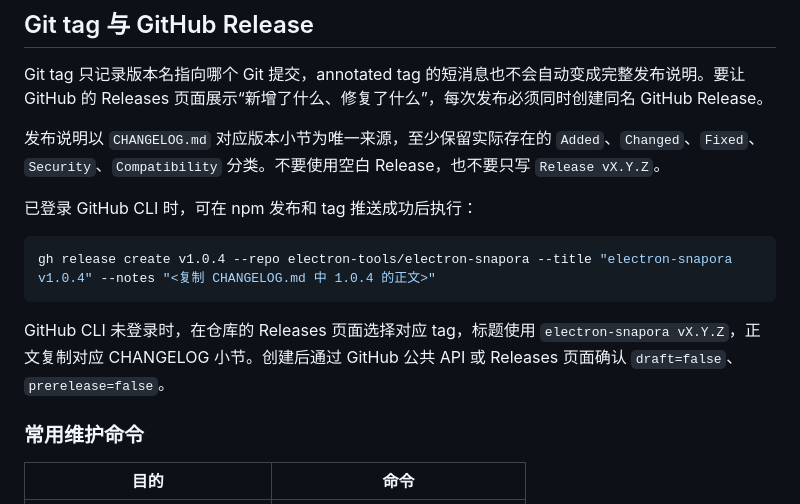
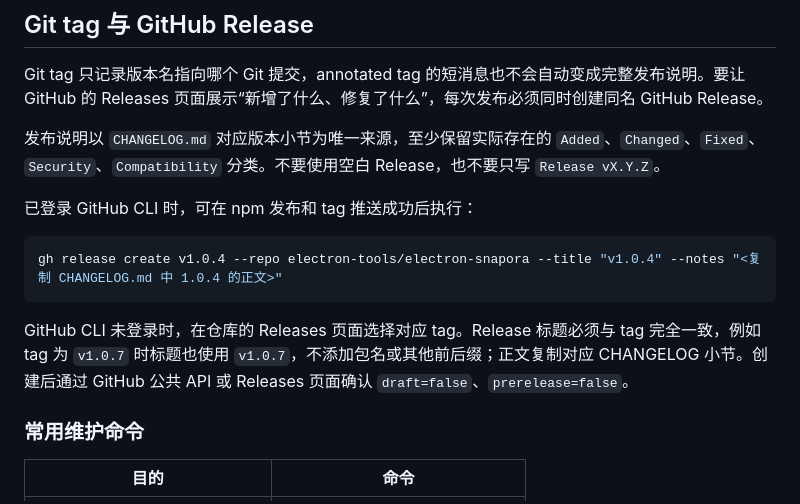
Before and after one commit to electron-tools/electron-snapora, a Markdown page: docs/release-packaging.md, the part around the change. Drawn GitHub-style.

Commit message:
docs: record npm release 1.0.7

````diff
--- a/docs/release-packaging.md
+++ b/docs/release-packaging.md
@@ -95,10 +95,10 @@ Git tag 只记录版本名指向哪个 Git 提交，annotated tag 的短消息
 已登录 GitHub CLI 时，可在 npm 发布和 tag 推送成功后执行：
 
 ```powershell
-gh release create v1.0.4 --repo electron-tools/electron-snapora --title "electron-snapora v1.0.4" --notes "<复制 CHANGELOG.md 中 1.0.4 的正文>"
+gh release create v1.0.4 --repo electron-tools/electron-snapora --title "v1.0.4" --notes "<复制 CHANGELOG.md 中 1.0.4 的正文>"
 ```
 
-GitHub CLI 未登录时，在仓库的 Releases 页面选择对应 tag，标题使用 `electron-snapora vX.Y.Z`，正文复制对应 CHANGELOG 小节。创建后通过 GitHub 公共 API 或 Releases 页面确认 `draft=false`、`prerelease=false`。
+GitHub CLI 未登录时，在仓库的 Releases 页面选择对应 tag。Release 标题必须与 tag 完全一致，例如 tag 为 `v1.0.7` 时标题也使用 `v1.0.7`，不添加包名或其他前后缀；正文复制对应 CHANGELOG 小节。创建后通过 GitHub 公共 API 或 Releases 页面确认 `draft=false`、`prerelease=false`。
 
 ### 常用维护命令
 
````
Also changed, not shown: docs/plan.md (+2 -2 lines).
